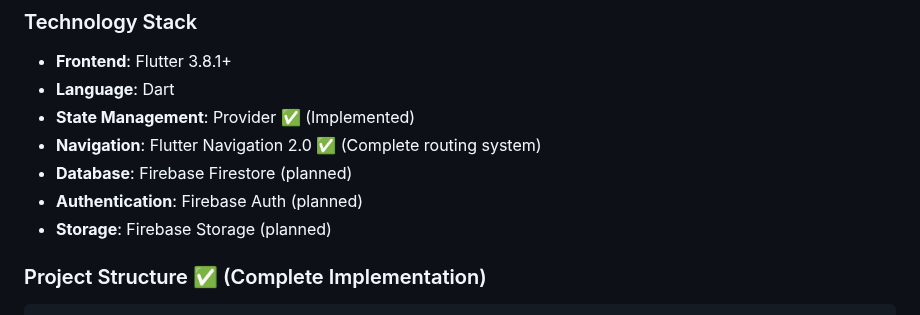
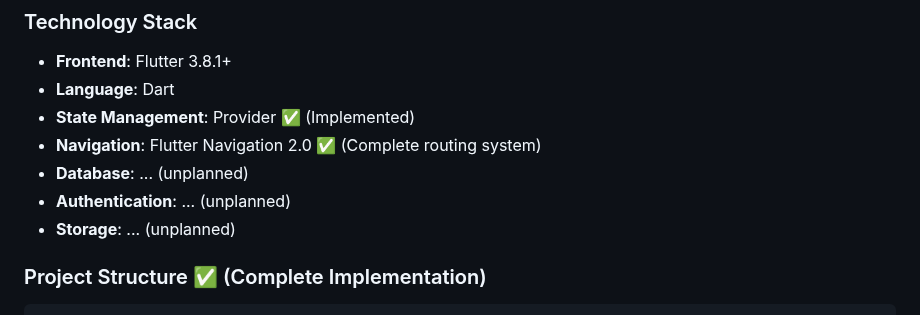
Before and after one commit to zeddyemy/Baby-Shop-Hub, a Markdown page: spec.md, the part around the change. GitHub-like rendering.

Commit message:
update spec

````diff
--- a/spec.md
+++ b/spec.md
@@ -44,9 +44,9 @@ BabyShopHub is a comprehensive mobile application designed to provide parents wi
 - **Language**: Dart
 - **State Management**: Provider ✅ (Implemented)
 - **Navigation**: Flutter Navigation 2.0 ✅ (Complete routing system)
-- **Database**: Firebase Firestore (planned)
-- **Authentication**: Firebase Auth (planned)
-- **Storage**: Firebase Storage (planned)
+- **Database**: ... (unplanned)
+- **Authentication**: ... (unplanned)
+- **Storage**: ... (unplanned)
 
 ### Project Structure ✅ (Complete Implementation)
 ```
````
